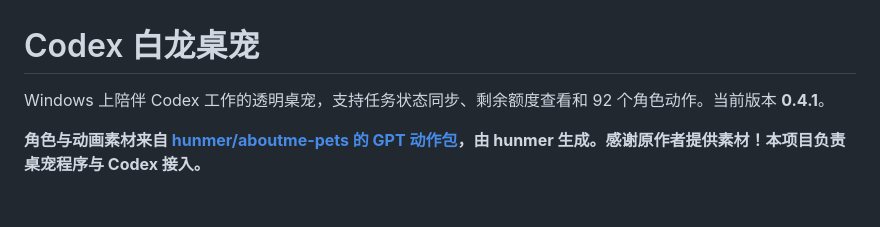
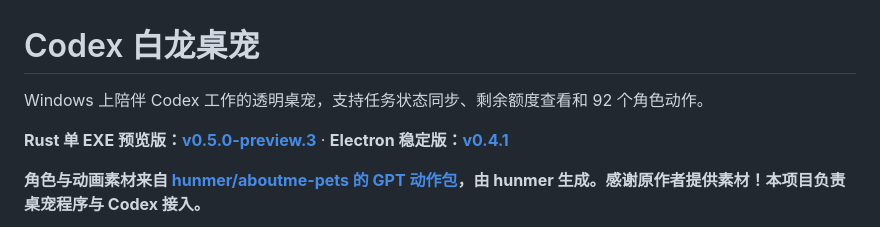
Before and after one commit to Miraclemarvel/codex-desktop-pet, a Markdown page: README.md, the part around one of its changes. GitHub-like rendering; blank space fills up the shorter version.

```diff
--- a/README.md
+++ b/README.md
@@ -1,6 +1,8 @@
 # Codex 白龙桌宠
 
-Windows 上陪伴 Codex 工作的透明桌宠，支持任务状态同步、剩余额度查看和 92 个角色动作。当前版本 **0.4.1**。
+Windows 上陪伴 Codex 工作的透明桌宠，支持任务状态同步、剩余额度查看和 92 个角色动作。
+
+**Rust 单 EXE 预览版：[v0.5.0-preview.3](https://github.com/Miraclemarvel/codex-desktop-pet/releases/tag/v0.5.0-preview.3)** · **Electron 稳定版：[v0.4.1](https://github.com/Miraclemarvel/codex-desktop-pet/releases/tag/v0.4.1)**
 
 **角色与动画素材来自 [hunmer/aboutme-pets 的 GPT 动作包](https://github.com/hunmer/aboutme-pets/tree/main/pets/gpt)，由 hunmer 生成。感谢原作者提供素材！本项目负责桌宠程序与 Codex 接入。**
 
```
Also changed, not shown: other parts of README.md (+22 -7 lines), THIRD_PARTY_NOTICES.md (+7 -1 lines), docs/rust.md (added, +56 -0 lines), docs/rust-quota.png (added), 9 other files.
